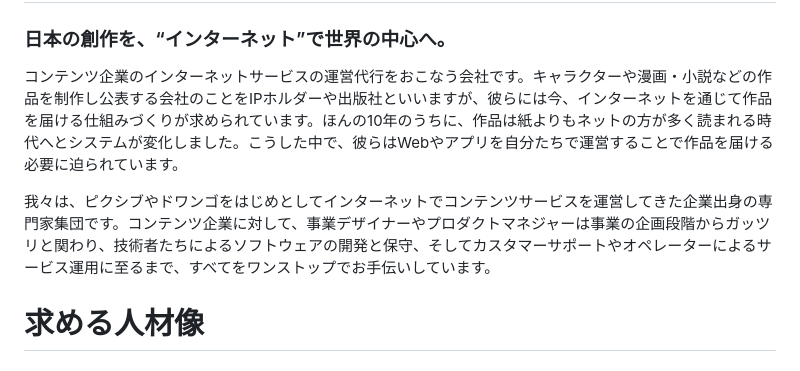
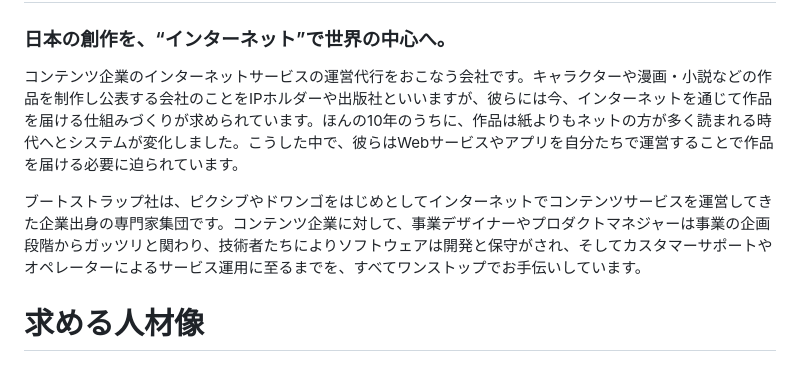
Before and after one commit to bootstrap-inc-jp/corporate-website, a Markdown page: hiring.md, the part around the change. Drawn GitHub-style.

Commit message:
MISSIONが読みにくいので少しだけなおす

```diff
--- a/hiring.md
+++ b/hiring.md
@@ -2,9 +2,9 @@
 
 ### 日本の創作を、“インターネット”で世界の中心へ。
 
-コンテンツ企業のインターネットサービスの運営代行をおこなう会社です。キャラクターや漫画・小説などの作品を制作し公表する会社のことをIPホルダーや出版社といいますが、彼らには今、インターネットを通じて作品を届ける仕組みづくりが求められています。ほんの10年のうちに、作品は紙よりもネットの方が多く読まれる時代へとシステムが変化しました。こうした中で、彼らはWebやアプリを自分たちで運営することで作品を届ける必要に迫られています。
+コンテンツ企業のインターネットサービスの運営代行をおこなう会社です。キャラクターや漫画・小説などの作品を制作し公表する会社のことをIPホルダーや出版社といいますが、彼らには今、インターネットを通じて作品を届ける仕組みづくりが求められています。ほんの10年のうちに、作品は紙よりもネットの方が多く読まれる時代へとシステムが変化しました。こうした中で、彼らはWebサービスやアプリを自分たちで運営することで作品を届ける必要に迫られています。
 
-我々は、ピクシブやドワンゴをはじめとしてインターネットでコンテンツサービスを運営してきた企業出身の専門家集団です。コンテンツ企業に対して、事業デザイナーやプロダクトマネジャーは事業の企画段階からガッツリと関わり、技術者たちによるソフトウェアの開発と保守、そしてカスタマーサポートやオペレーターによるサービス運用に至るまで、すべてをワンストップでお手伝いしています。
+ブートストラップ社は、ピクシブやドワンゴをはじめとしてインターネットでコンテンツサービスを運営してきた企業出身の専門家集団です。コンテンツ企業に対して、事業デザイナーやプロダクトマネジャーは事業の企画段階からガッツリと関わり、技術者たちによりソフトウェアは開発と保守がされ、そしてカスタマーサポートやオペレーターによるサービス運用に至るまでを、すべてワンストップでお手伝いしています。
 
 # 求める人材像
 
```
